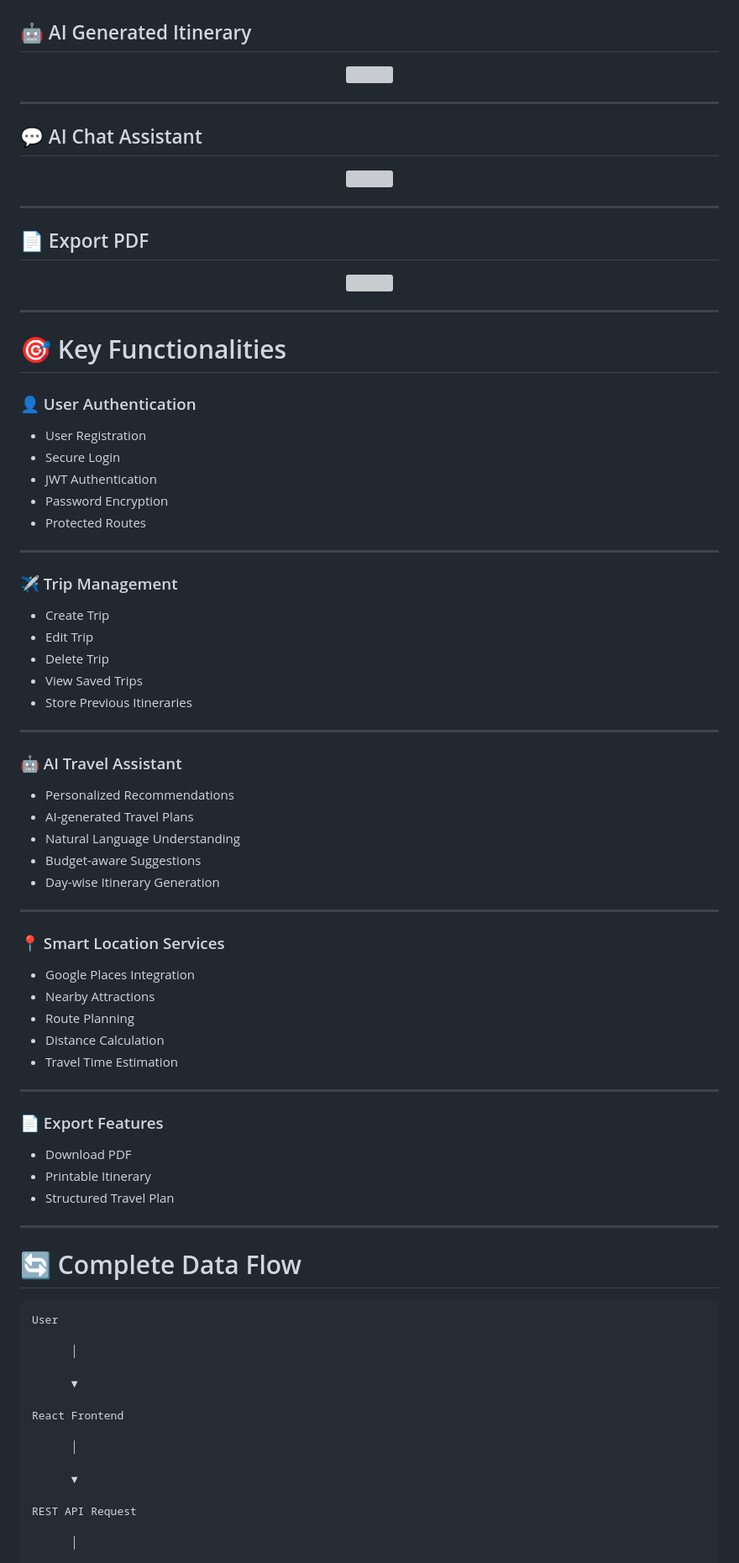
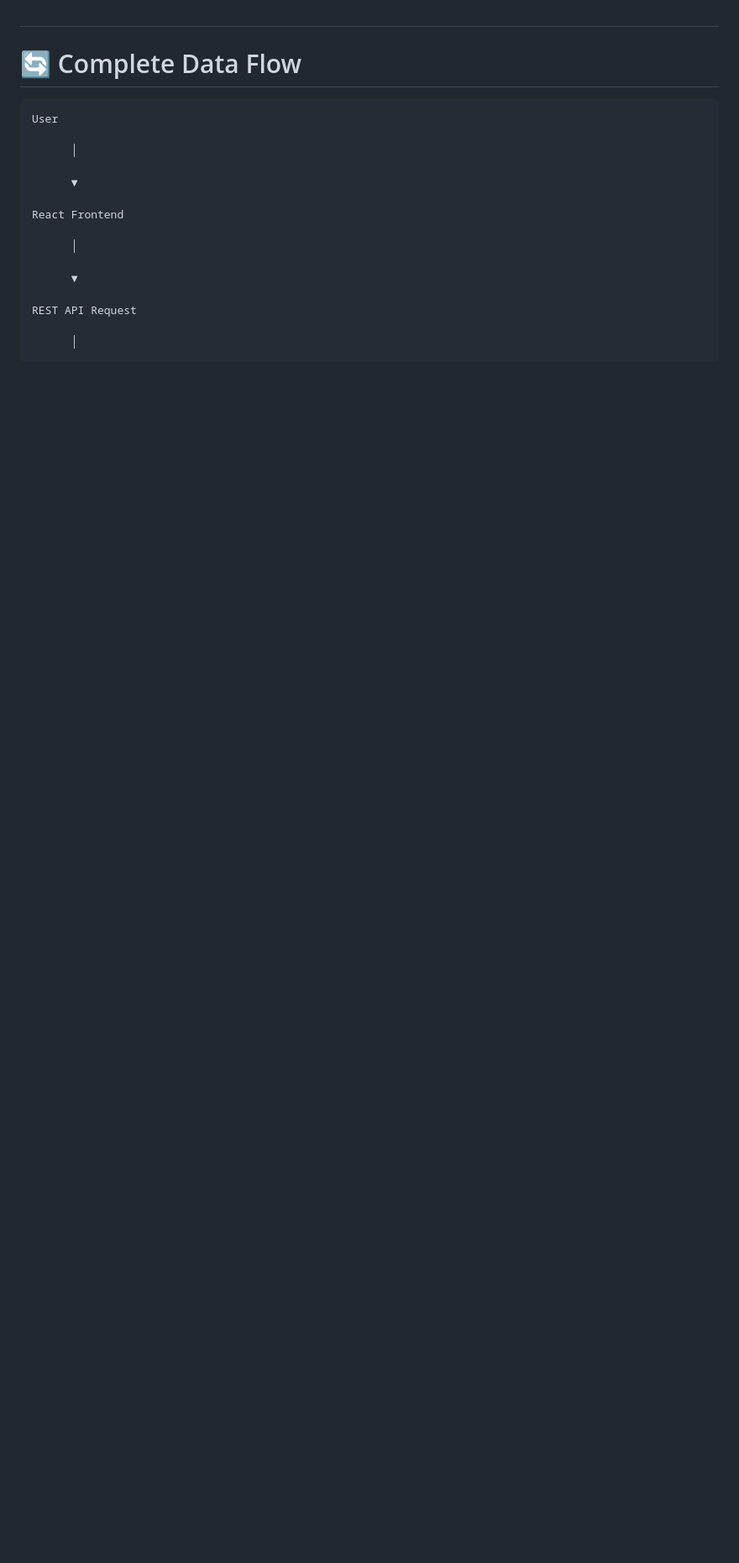
Before and after one commit to bishnu-sah/AI-Trip-Planner, a Markdown page: README.md, the part around one of its changes. Shown at 84% size. Drawn GitHub-style; blank space fills up the shorter version; grey boxes are pictures that could not be loaded.

````diff
--- a/README.md
+++ b/README.md
@@ -656,77 +613,4 @@ The UI automatically adapts to different screen sizes to ensure a seamless exper
-## 🤖 AI Generated Itinerary
-
-<p align="center">
-<img src="screenshots/itinerary.png" width="900"/>
-</p>
-
----
-
-## 💬 AI Chat Assistant
-
-<p align="center">
-<img src="screenshots/chat.png" width="900"/>
-</p>
-
----
-
-## 📄 Export PDF
-
-<p align="center">
-<img src="screenshots/export.png" width="900"/>
-</p>
-
----
-
-# 🎯 Key Functionalities
-
-### 👤 User Authentication
-
-- User Registration
-- Secure Login
-- JWT Authentication
-- Password Encryption
-- Protected Routes
-
----
-
-### ✈️ Trip Management
-
-- Create Trip
-- Edit Trip
-- Delete Trip
-- View Saved Trips
-- Store Previous Itineraries
-
----
-
-### 🤖 AI Travel Assistant
-
-- Personalized Recommendations
-- AI-generated Travel Plans
-- Natural Language Understanding
-- Budget-aware Suggestions
-- Day-wise Itinerary Generation
-
----
-
-### 📍 Smart Location Services
-
-- Google Places Integration
-- Nearby Attractions
-- Route Planning
-- Distance Calculation
-- Travel Time Estimation
-
----
-
-### 📄 Export Features
-
-- Download PDF
-- Printable Itinerary
-- Structured Travel Plan
-
----
-
+#
 # 🔄 Complete Data Flow
 
 ```text
````
Also changed, not shown: other parts of README.md (+0 -63 lines).
